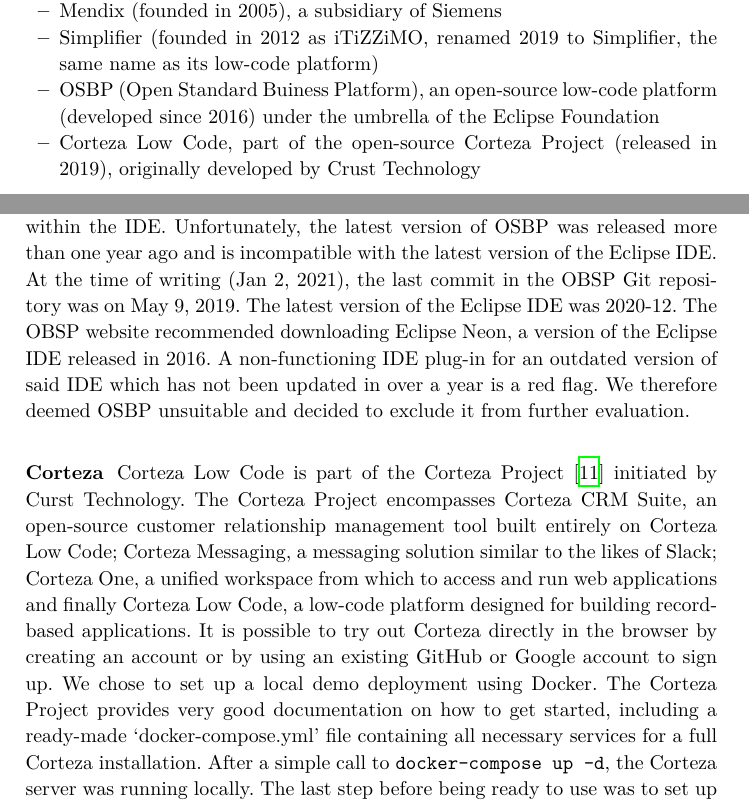
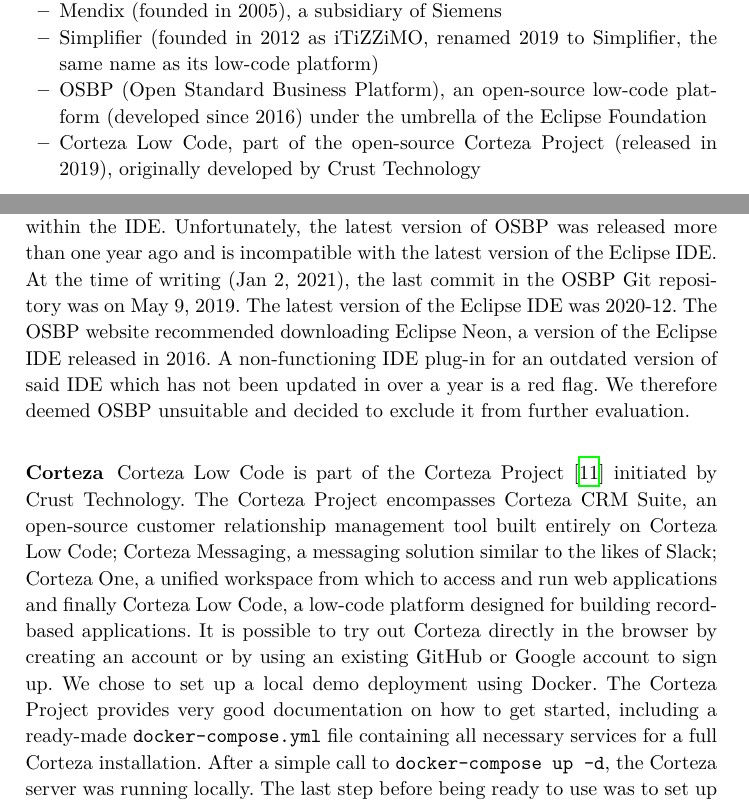
Before and after one commit to reitermarkus/low-code-vs-model-driven, a LaTeX paper (tex/paper.tex, which reads tex/common.tex): two parts of pages 3 and 4 of 6, joined at a grey line, cut so that both start at the same text. Compiled offline with XeLaTeX.

Commit message:
Fix spelling.

```diff
--- a/tex/common.tex
+++ b/tex/common.tex
@@ -16,5 +16,5 @@
 
 \newcommand{\german}[1]{{#1}}
 
-\title{Low-Code vs.\texorpdfstring{\\}{} Model-Driven Architechture}
+\title{Low-Code vs.\texorpdfstring{\\}{} Model-Driven Architecture}
 \author{Markus Reiter}
--- a/tex/paper.tex
+++ b/tex/paper.tex
@@ -73,7 +73,7 @@
   \item OutSystems (founded in 2001)
   \item Mendix (founded in 2005), a subsidiary of Siemens
   \item Simplifier (founded in 2012 as iTiZZiMO, renamed 2019 to Simplifier, the same name as its low-code platform)
-  \item OSBP (Open Standard Buiness Platform), an open-source low-code platform (developed since 2016) under the umbrella of the Eclipse Foundation
+  \item OSBP (Open Standard Business Platform), an open-source low-code platform (developed since 2016) under the umbrella of the Eclipse Foundation
   \item Corteza Low Code, part of the open-source Corteza Project (released in 2019), originally developed by Crust Technology
 \end{itemize}
 
@@ -83,11 +83,11 @@
 
 \subsubsection{OSBP (Open Standard Business Platform)}
 
-The Open Standard Business Platform is an open-source development environment which combines no-code and low-code with traditional application development.~\cite{osbp} It is the community version of OS.bee~\cite{osbee}, a commercial product developed by COMPEX only available to business users. The interface for the OSBP platform is implemented via a plug-in for the Eclipse IDE. The user first needs to install the Eclipse IDE, after which they can add the link to the plug-in repository and install it directly from within the IDE. Unfortunately, the latest version of OSBP was released more than one year ago and is incompatible with the latest version of the Eclipse IDE. At the time of writing (Jan 2, 2021), the last commit in the OBSP Git repository was on May 9, 2019. The latest version of the Eclipse IDE was 2020-12. The OBSP website recommended downloading Eclipse Neon, a version of the Eclipse IDE released in 2016. A non-functioning IDE plug-in for an outdated version of said IDE which has not been updated in over a year is a red flag. We therefore deemed OSBP unsuitable and decided to exclude it from further evaluation.
+The Open Standard Business Platform is an open-source development environment which combines no-code and low-code with traditional application development.~\cite{osbp} It is the community version of OS.bee~\cite{osbee}, a commercial product developed by COMPEX only available to business users. The interface for the OSBP platform is implemented via a plug-in for the Eclipse IDE. The user first needs to install the Eclipse IDE, after which they can add the link to the plug-in repository and install it directly from within the IDE. Unfortunately, the latest version of OSBP was released more than one year ago and is incompatible with the latest version of the Eclipse IDE. At the time of writing (Jan 2, 2021), the last commit in the OSBP Git repository was on May 9, 2019. The latest version of the Eclipse IDE was 2020-12. The OSBP website recommended downloading Eclipse Neon, a version of the Eclipse IDE released in 2016. A non-functioning IDE plug-in for an outdated version of said IDE which has not been updated in over a year is a red flag. We therefore deemed OSBP unsuitable and decided to exclude it from further evaluation.
 
 \subsubsection{Corteza}
 
-Corteza Low Code is part of the Corteza Project~\cite{corteza} initiated by Curst Technology. The Corteza Project encompasses Corteza CRM Suite, an open-source customer relationship management tool built entirely on Corteza Low Code; Corteza Messaging, a messaging solution similar to the likes of Slack; Corteza One, a unified workspace from which to access and run web applications and finally Corteza Low Code, a low-code platform designed for building record-based applications. It is possible to try out Corteza directly in the browser by creating an account or by using an existing GitHub or Google account to sign up. We chose to set up a local demo deployment using Docker. The Corteza Project provides very good documentation on how to get started, including a ready-made `docker-compose.yml' file containing all necessary services for a full Corteza installation. After a simple call to \texttt{docker-compose up -d}, the Corteza server was running locally. The last step before being ready to use was to set up an administrator account in the local Corteza instance.
+Corteza Low Code is part of the Corteza Project~\cite{corteza} initiated by Crust Technology. The Corteza Project encompasses Corteza CRM Suite, an open-source customer relationship management tool built entirely on Corteza Low Code; Corteza Messaging, a messaging solution similar to the likes of Slack; Corteza One, a unified workspace from which to access and run web applications and finally Corteza Low Code, a low-code platform designed for building record-based applications. It is possible to try out Corteza directly in the browser by creating an account or by using an existing GitHub or Google account to sign up. We chose to set up a local demo deployment using Docker. The Corteza Project provides very good documentation on how to get started, including a ready-made \texttt{docker-compose.yml} file containing all necessary services for a full Corteza installation. After a simple call to \texttt{docker-compose up -d}, the Corteza server was running locally. The last step before being ready to use was to set up an administrator account in the local Corteza instance.
 
 \section{Evaluation of Model-Driven Tools}
 \label{sec:evaluation_of_model_driven_tools}
```
Also changed, not shown: .github/workflows/tex.yml (+8 -1 lines), 1 other file.
